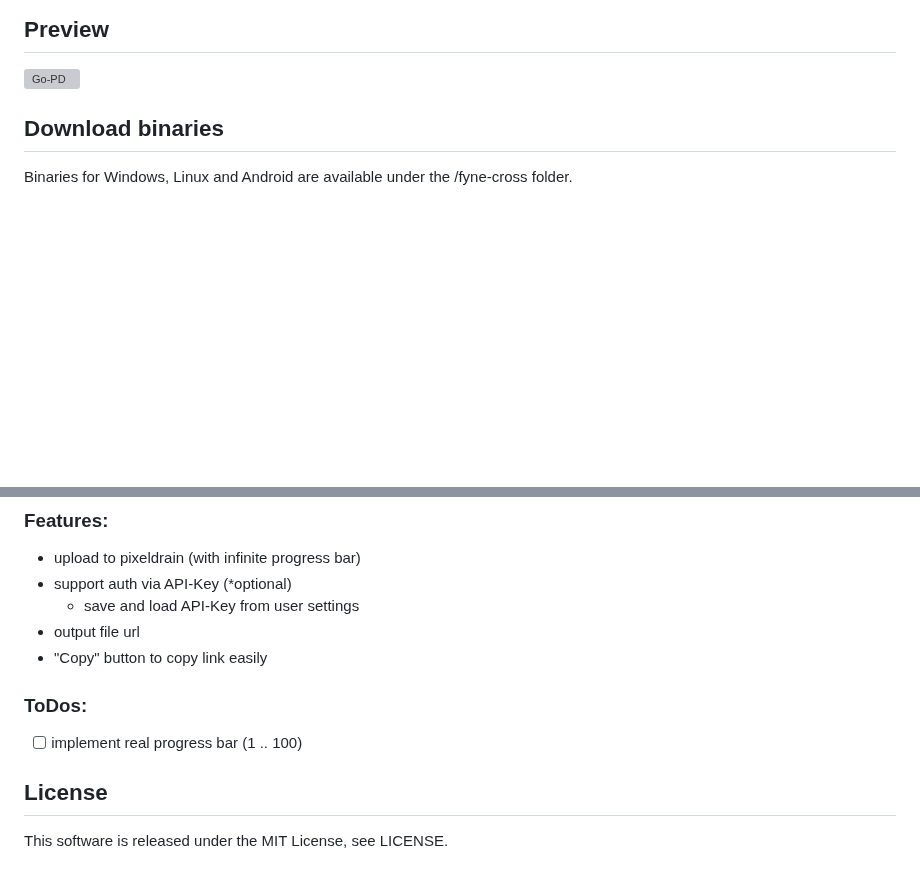
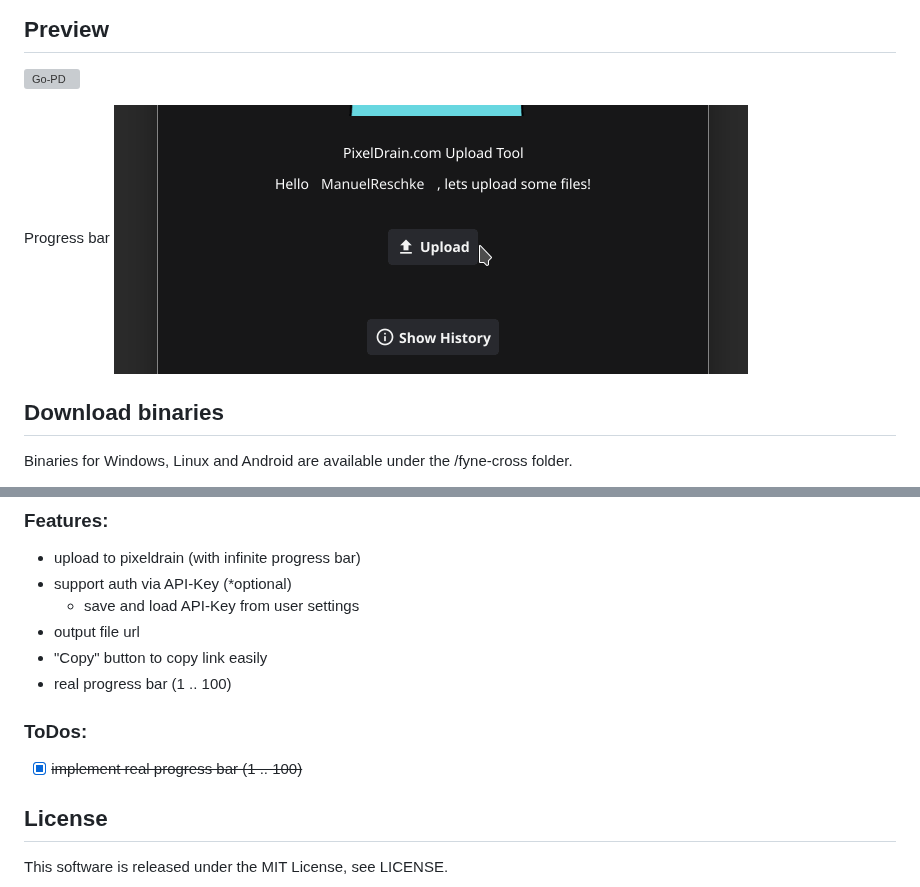
Before and after one commit to ManuelReschke/go-pd-gui, a Markdown page: README.md, 2 parts joined by grey strips. Rendered like a GitHub page; pictures changed too: assets/go-pd-gui-progress-bar.gif (added); blank space fills up the shorter version; grey boxes are pictures that could not be loaded.

Commit message:
update to go 1.21, implement progress bar, update dep

```diff
--- a/README.md
+++ b/README.md
@@ -8,6 +8,9 @@ A free easy to use cross plattform upload tool for pixeldrain.com.
 
 ## Preview
 ![Go-PD](assets/go-pd-gui-preview.gif)
+
+Progress bar
+![Go-PD-Progress](assets/go-pd-gui-progress-bar.gif)
 
 ## Download binaries
 Binaries for Windows, Linux and Android are available under the /fyne-cross folder.
@@ -28,10 +31,11 @@ Binaries for Windows, Linux and Android are available under the /fyne-cross fold
   * save and load API-Key from user settings
 * output file url
 * "Copy" button to copy link easily
+* real progress bar (1 .. 100)
 
 ### ToDos:
 
-* [ ] implement real progress bar (1 .. 100)
+* [x] ~~implement real progress bar (1 .. 100)~~
 
 ## License
 
```
Also changed, not shown: 14 other files.
